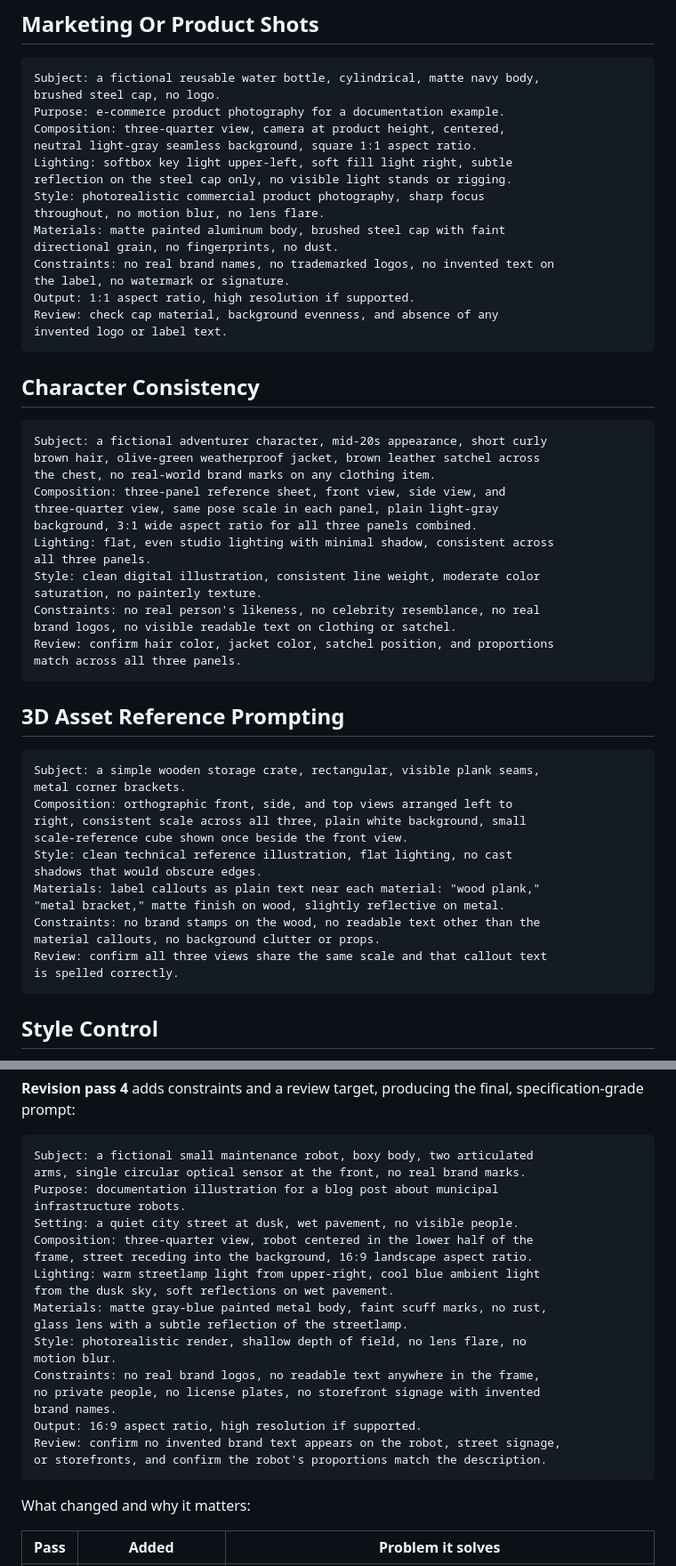
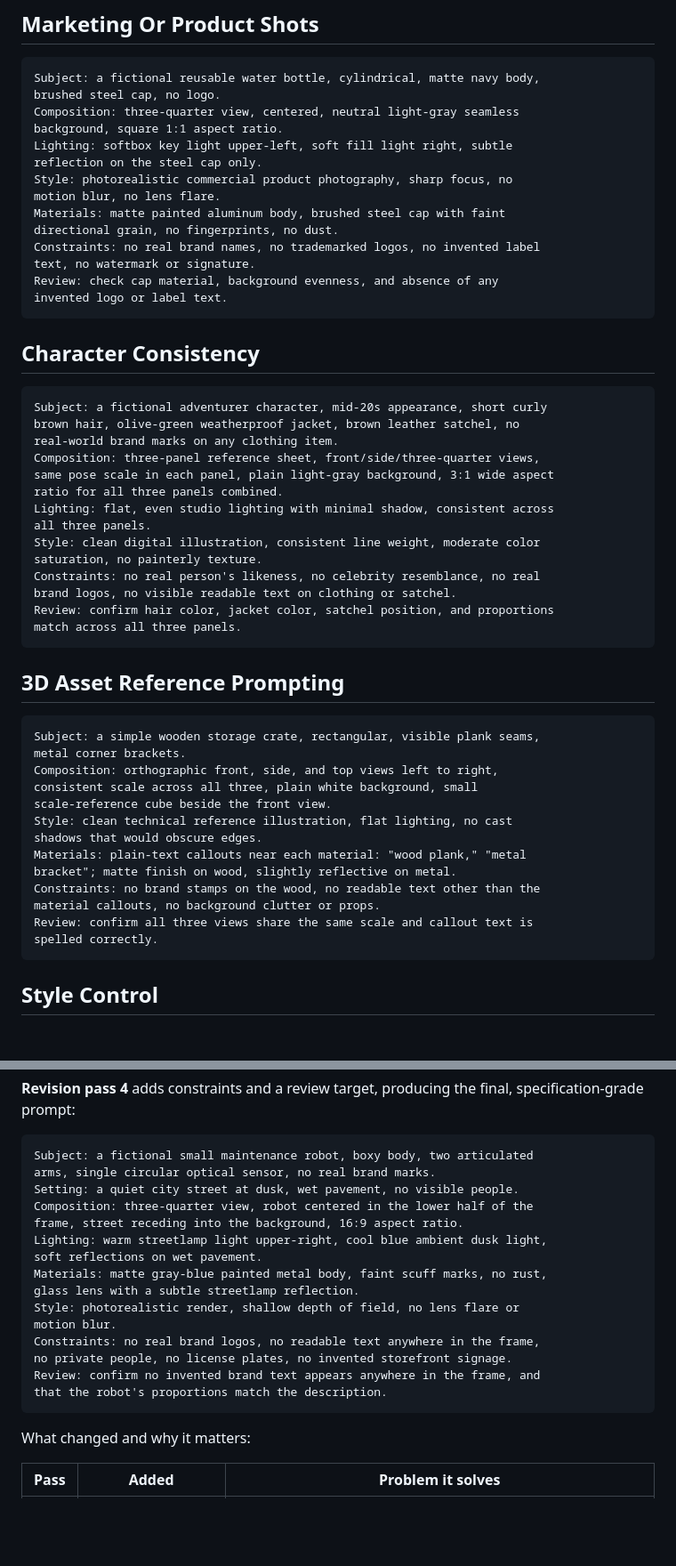
Before and after one commit to Yaked1/ai-lab-codex-workbench, a Markdown page: docs/image-generation/prompting-patterns.md, 2 parts joined by grey strips. Shown at 89% size. Drawn GitHub-style; blank space fills up the shorter version.

Commit message:
docs: tighten prompting-patterns.md prose after cross-linking cleanup

````diff
--- a/docs/image-generation/prompting-patterns.md
+++ b/docs/image-generation/prompting-patterns.md
@@ -48,18 +48,16 @@ across a real prompt.
 ```text
 Subject: a fictional reusable water bottle, cylindrical, matte navy body,
 brushed steel cap, no logo.
-Purpose: e-commerce product photography for a documentation example.
-Composition: three-quarter view, camera at product height, centered,
-neutral light-gray seamless background, square 1:1 aspect ratio.
+Composition: three-quarter view, centered, neutral light-gray seamless
+background, square 1:1 aspect ratio.
 Lighting: softbox key light upper-left, soft fill light right, subtle
-reflection on the steel cap only, no visible light stands or rigging.
-Style: photorealistic commercial product photography, sharp focus
-throughout, no motion blur, no lens flare.
+reflection on the steel cap only.
+Style: photorealistic commercial product photography, sharp focus, no
+motion blur, no lens flare.
 Materials: matte painted aluminum body, brushed steel cap with faint
 directional grain, no fingerprints, no dust.
-Constraints: no real brand names, no trademarked logos, no invented text on
-the label, no watermark or signature.
-Output: 1:1 aspect ratio, high resolution if supported.
+Constraints: no real brand names, no trademarked logos, no invented label
+text, no watermark or signature.
 Review: check cap material, background evenness, and absence of any
 invented logo or label text.
 ```
@@ -68,11 +66,11 @@ invented logo or label text.
 
 ```text
 Subject: a fictional adventurer character, mid-20s appearance, short curly
-brown hair, olive-green weatherproof jacket, brown leather satchel across
-the chest, no real-world brand marks on any clothing item.
-Composition: three-panel reference sheet, front view, side view, and
-three-quarter view, same pose scale in each panel, plain light-gray
-background, 3:1 wide aspect ratio for all three panels combined.
+brown hair, olive-green weatherproof jacket, brown leather satchel, no
+real-world brand marks on any clothing item.
+Composition: three-panel reference sheet, front/side/three-quarter views,
+same pose scale in each panel, plain light-gray background, 3:1 wide aspect
+ratio for all three panels combined.
 Lighting: flat, even studio lighting with minimal shadow, consistent across
 all three panels.
 Style: clean digital illustration, consistent line weight, moderate color
@@ -88,17 +86,17 @@ match across all three panels.
 ```text
 Subject: a simple wooden storage crate, rectangular, visible plank seams,
 metal corner brackets.
-Composition: orthographic front, side, and top views arranged left to
-right, consistent scale across all three, plain white background, small
-scale-reference cube shown once beside the front view.
+Composition: orthographic front, side, and top views left to right,
+consistent scale across all three, plain white background, small
+scale-reference cube beside the front view.
 Style: clean technical reference illustration, flat lighting, no cast
 shadows that would obscure edges.
-Materials: label callouts as plain text near each material: "wood plank,"
-"metal bracket," matte finish on wood, slightly reflective on metal.
+Materials: plain-text callouts near each material: "wood plank," "metal
+bracket"; matte finish on wood, slightly reflective on metal.
 Constraints: no brand stamps on the wood, no readable text other than the
 material callouts, no background clutter or props.
-Review: confirm all three views share the same scale and that callout text
-is spelled correctly.
+Review: confirm all three views share the same scale and callout text is
+spelled correctly.
 ```
 
 ## Style Control
@@ -145,24 +143,20 @@ final, specification-grade prompt:
 
 ```text
 Subject: a fictional small maintenance robot, boxy body, two articulated
-arms, single circular optical sensor at the front, no real brand marks.
-Purpose: documentation illustration for a blog post about municipal
-infrastructure robots.
+arms, single circular optical sensor, no real brand marks.
 Setting: a quiet city street at dusk, wet pavement, no visible people.
 Composition: three-quarter view, robot centered in the lower half of the
-frame, street receding into the background, 16:9 landscape aspect ratio.
-Lighting: warm streetlamp light from upper-right, cool blue ambient light
-from the dusk sky, soft reflections on wet pavement.
+frame, street receding into the background, 16:9 aspect ratio.
+Lighting: warm streetlamp light upper-right, cool blue ambient dusk light,
+soft reflections on wet pavement.
 Materials: matte gray-blue painted metal body, faint scuff marks, no rust,
-glass lens with a subtle reflection of the streetlamp.
-Style: photorealistic render, shallow depth of field, no lens flare, no
+glass lens with a subtle streetlamp reflection.
+Style: photorealistic render, shallow depth of field, no lens flare or
 motion blur.
 Constraints: no real brand logos, no readable text anywhere in the frame,
-no private people, no license plates, no storefront signage with invented
-brand names.
-Output: 16:9 aspect ratio, high resolution if supported.
-Review: confirm no invented brand text appears on the robot, street signage,
-or storefronts, and confirm the robot's proportions match the description.
+no private people, no license plates, no invented storefront signage.
+Review: confirm no invented brand text appears anywhere in the frame, and
+that the robot's proportions match the description.
 ```
 
 What changed and why it matters:
````
Also changed, not shown: other parts of docs/image-generation/prompting-patterns.md (+34 -54 lines).
